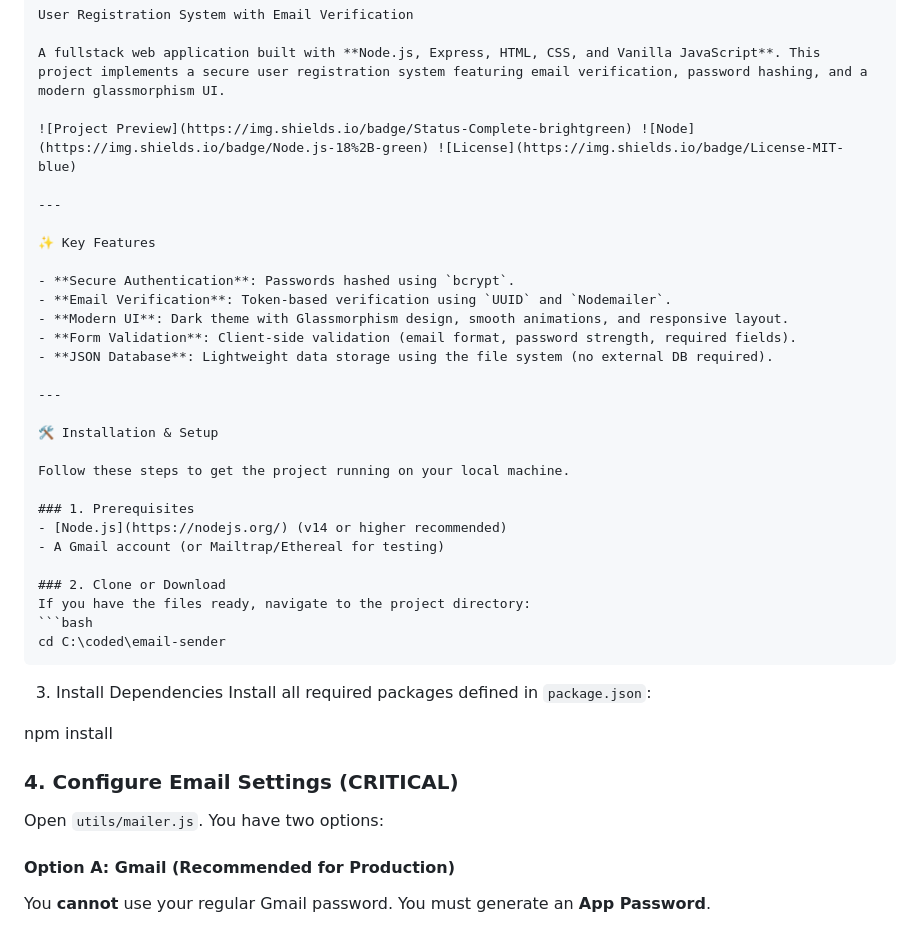
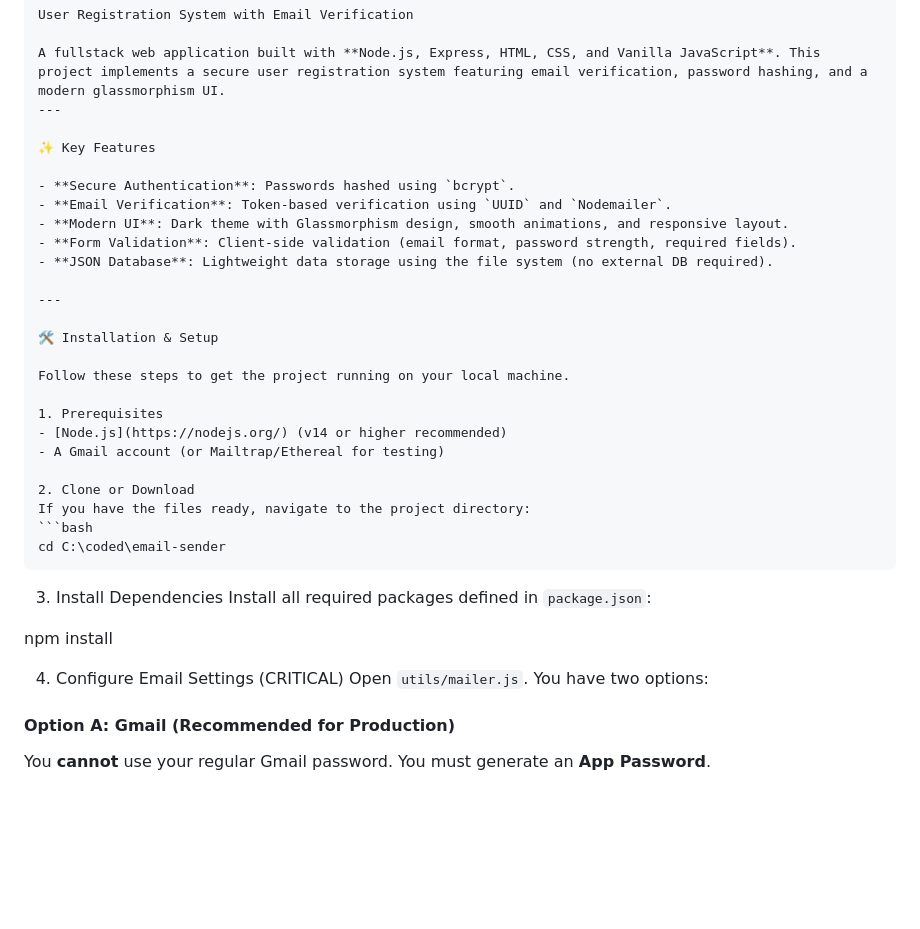
Before and after one commit to ahm4d-putra/Register-Login-System, a Markdown page: README.md, the part around one of its changes. Drawn GitHub-style; blank space fills up the shorter version.

````diff
--- a/README.md
+++ b/README.md
@@ -3,9 +3,6 @@
 User Registration System with Email Verification
 
 A fullstack web application built with **Node.js, Express, HTML, CSS, and Vanilla JavaScript**. This project implements a secure user registration system featuring email verification, password hashing, and a modern glassmorphism UI.
-
-![Project Preview](https://img.shields.io/badge/Status-Complete-brightgreen) ![Node](https://img.shields.io/badge/Node.js-18%2B-green) ![License](https://img.shields.io/badge/License-MIT-blue)
-
 ---
 
 ✨ Key Features
@@ -22,11 +19,11 @@ A fullstack web application built with **Node.js, Express, HTML, CSS, and Vanill
 
 Follow these steps to get the project running on your local machine.
 
-### 1. Prerequisites
+1. Prerequisites
 - [Node.js](https://nodejs.org/) (v14 or higher recommended)
 - A Gmail account (or Mailtrap/Ethereal for testing)
 
-### 2. Clone or Download
+2. Clone or Download
 If you have the files ready, navigate to the project directory:
 ```bash
 cd C:\coded\email-sender
@@ -38,7 +35,7 @@ Install all required packages defined in `package.json`:
 npm install
 
 
-### 4. Configure Email Settings (CRITICAL)
+4. Configure Email Settings (CRITICAL)
 Open `utils/mailer.js`. You have two options:
 
 #### Option A: Gmail (Recommended for Production)
````
Also changed, not shown: other parts of README.md (+2 -2 lines).
